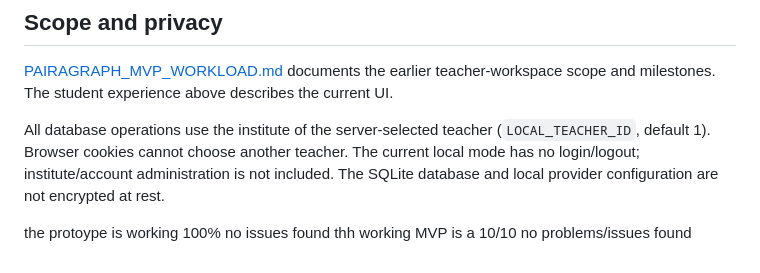
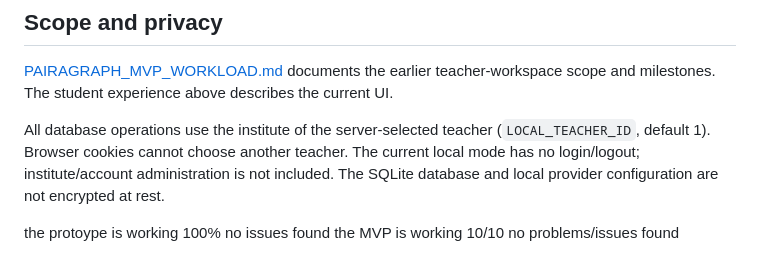
Before and after one commit to Nesqyk/pairagraph, a Markdown page: README.md, the part around the change. Drawn GitHub-style.

```diff
--- a/README.md
+++ b/README.md
@@ -124,4 +124,4 @@ All database operations use the institute of the server-selected teacher (`LOCAL
 
 
 the protoype is working 100% no issues found
-thh working MVP is a 10/10 no problems/issues found
+the MVP is working 10/10 no problems/issues found
```
